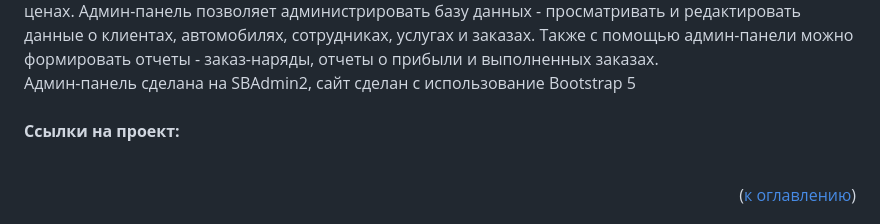
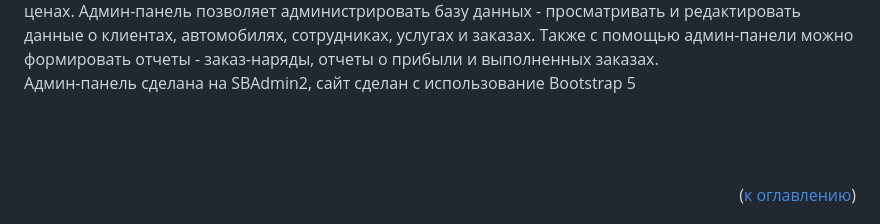
Before and after one commit to Mamguk/Diplom, a Markdown page: README.md, the part around the change. GitHub-like rendering.

```diff
--- a/README.md
+++ b/README.md
@@ -23,7 +23,6 @@
 Админ-панель сделана на SBAdmin2, сайт сделан с использование Bootstrap 5
 <br>
 <br>
-<b>Ссылки на проект:</b>
 <br>
 <br>
 
```
